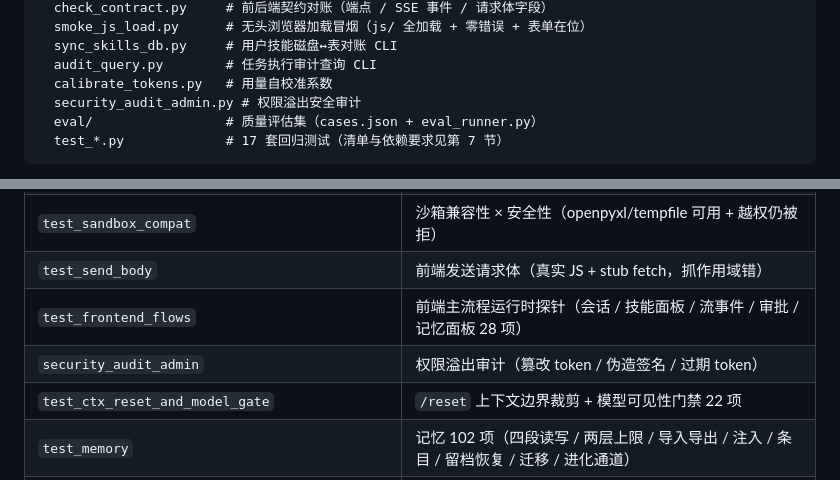
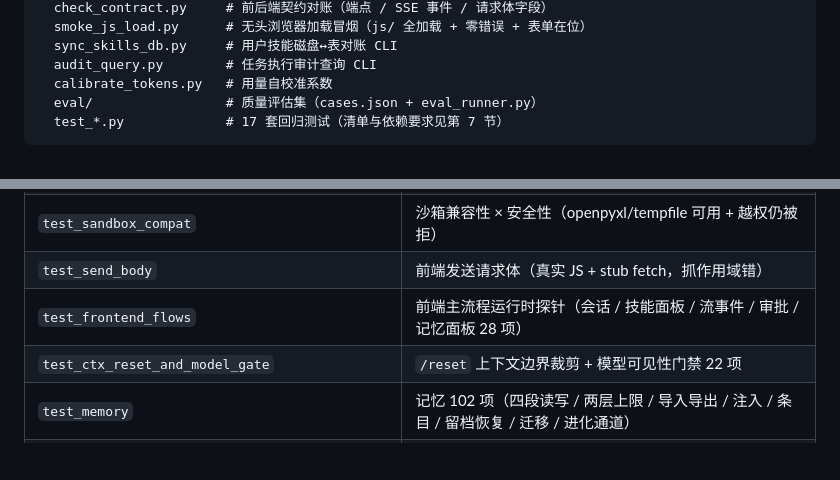
Before and after one commit to M-adrigal/OmniAssist_Open, a Markdown page: AGENTS.md, 2 parts joined by grey strips. Drawn GitHub-style; blank space fills up the shorter version.

Commit message:
公开版：同步 main@b3e49b9
由 scripts/publish_public.sh 生成。公开仓与私有仓共享代码，但以下内容不随公开仓分发：
- docs/ARCHITECTURE.md：内部架构说明与事故复盘，公开仓替换为占位说明
- scripts/security_audit_admin.py：权限溢出审计工具，逐项列出要探测的攻击面
- README「已知边界」：改为只讲设计意图，不写具体绕过手法

sync-from: b3e49b9c2f666bd92c40f93a6287b6a4cb76d3bb

````diff
--- a/AGENTS.md
+++ b/AGENTS.md
@@ -232,7 +232,6 @@ scripts/                # 运维脚本 + 回归测试（2026-10-24 清理后只
   sync_skills_db.py     # 用户技能磁盘↔表对账 CLI
   audit_query.py        # 任务执行审计查询 CLI
   calibrate_tokens.py   # 用量自校准系数
-  security_audit_admin.py # 权限溢出安全审计
   eval/                 # 质量评估集（cases.json + eval_runner.py）
   test_*.py             # 17 套回归测试（清单与依赖要求见第 7 节）
 ```
@@ -335,7 +334,6 @@ python3 scripts/run_tests.py --only 技能,循环   # 名字子串筛
 | `test_sandbox_compat` | 沙箱兼容性 × 安全性（openpyxl/tempfile 可用 + 越权仍被拒） |
 | `test_send_body` | 前端发送请求体（真实 JS + stub fetch，抓作用域错） |
 | `test_frontend_flows` | 前端主流程运行时探针（会话 / 技能面板 / 流事件 / 审批 / 记忆面板 28 项） |
-| `security_audit_admin` | 权限溢出审计（篡改 token / 伪造签名 / 过期 token） |
 | `test_ctx_reset_and_model_gate` | `/reset` 上下文边界裁剪 + 模型可见性门禁 22 项 |
 | `test_memory` | 记忆 102 项（四段读写 / 两层上限 / 导入导出 / 注入 / 条目 / 留档恢复 / 迁移 / 进化通道） |
 | `test_memory_routes` | 记忆接口 41 项（归属隔离 / 两层超限 400 / 关≠删 / 整理与提炼的结局） |
````
